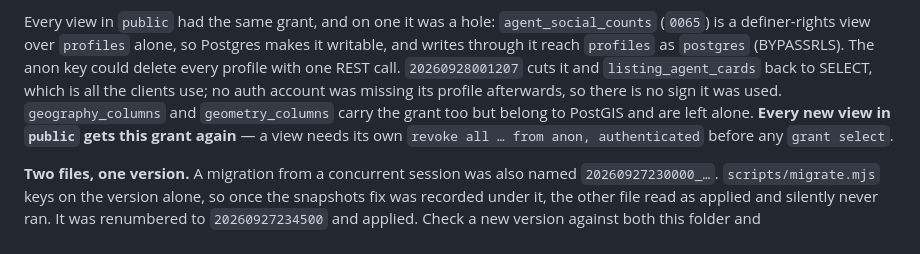
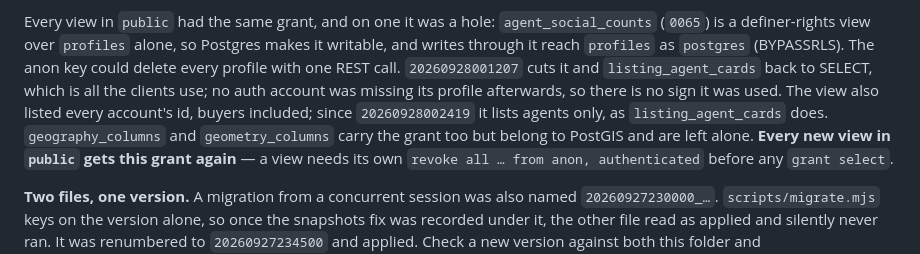
Before and after one commit to iliosintelligence-dotcom/synapse-platform, a Markdown page: DRIFT.md, the part around the change. Rendered like a GitHub page.

Commit message:
DRIFT.md: agent_social_counts lists agents only
Co-Authored-By: Claude Opus 5.5 <noreply@anthropic.com>
Claude-Session: https://claude.ai/code/session_01Dmrt8isQ82xy1zJcWJog9p

```diff
--- a/DRIFT.md
+++ b/DRIFT.md
@@ -119,7 +119,8 @@ Postgres makes it writable, and writes through it reach `profiles` as `postgres`
 (BYPASSRLS). The anon key could delete every profile with one REST call.
 `20260928001207` cuts it and `listing_agent_cards` back to SELECT, which is all
 the clients use; no auth account was missing its profile afterwards, so there is
-no sign it was used. `geography_columns` and `geometry_columns` carry the grant
+no sign it was used. The view also listed every account's id, buyers included;
+since `20260928002419` it lists agents only, as `listing_agent_cards` does. `geography_columns` and `geometry_columns` carry the grant
 too but belong to PostGIS and are left alone. **Every new view in `public` gets
 this grant again** — a view needs its own `revoke all … from anon,
 authenticated` before any `grant select`.
```
